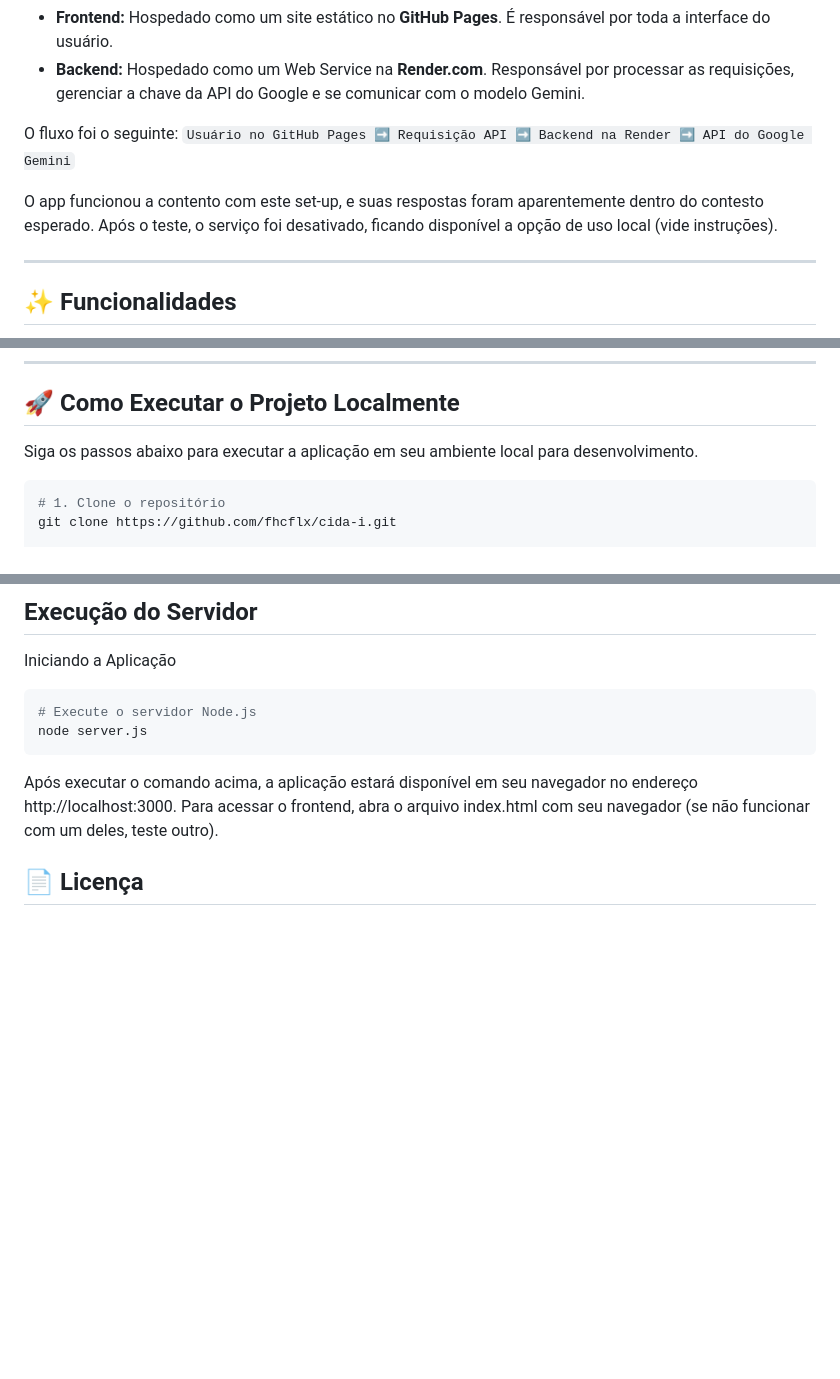
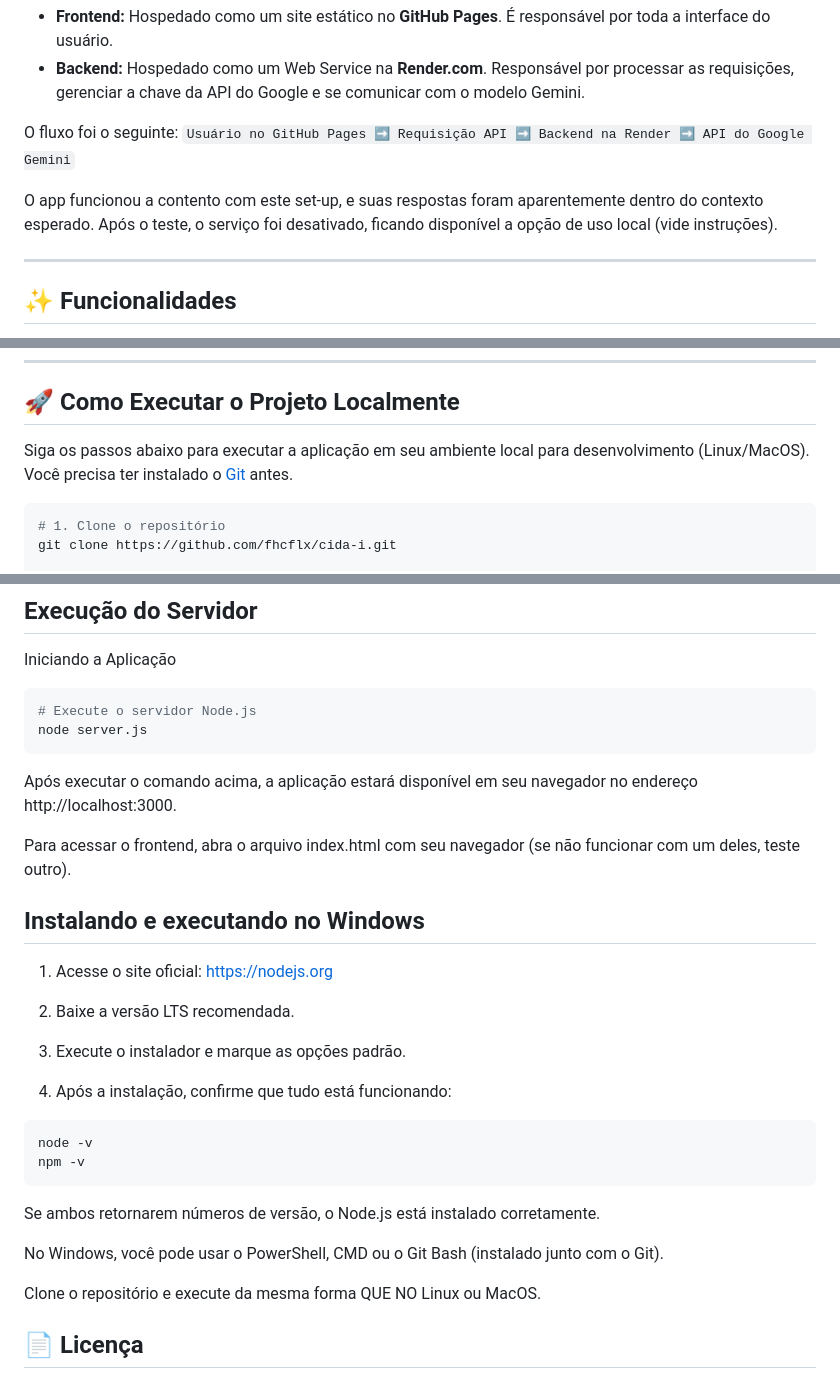
Before and after one commit to fhcflx/cida-i, a Markdown page: README.md, 3 parts joined by grey strips. Rendered like a GitHub page; blank space fills up the shorter version.

Commit message:
instalação no windows

````diff
--- a/README.md
+++ b/README.md
@@ -65,7 +65,7 @@ Este projeto utilizou uma arquitetura desacoplada, com o frontend e o backend ho
 
 O fluxo foi o seguinte: `Usuário no GitHub Pages ➡️ Requisição API ➡️ Backend na Render ➡️ API do Google Gemini`
 
-O app funcionou a contento com este set-up, e suas respostas foram aparentemente dentro do contesto esperado. Após o teste, o serviço foi desativado, ficando disponível a opção de uso local (vide instruções).
+O app funcionou a contento com este set-up, e suas respostas foram aparentemente dentro do contexto esperado. Após o teste, o serviço foi desativado, ficando disponível a opção de uso local (vide instruções).
 
 ---
 
@@ -91,7 +91,8 @@ O app funcionou a contento com este set-up, e suas respostas foram aparentemente
 
 ## 🚀 Como Executar o Projeto Localmente
 
-Siga os passos abaixo para executar a aplicação em seu ambiente local para desenvolvimento.
+Siga os passos abaixo para executar a aplicação em seu ambiente local para desenvolvimento (Linux/MacOS).
+Você precisa ter instalado o [Git](https://git-scm.com/) antes.
 
 ```bash
 # 1. Clone o repositório
@@ -127,7 +128,28 @@ node server.js
 ```
 
 Após executar o comando acima, a aplicação estará disponível em seu navegador no endereço http://localhost:3000.
+
 Para acessar o frontend, abra o arquivo index.html com seu navegador (se não funcionar com um deles, teste outro).
+
+## Instalando e executando no Windows
+
+1. Acesse o site oficial: https://nodejs.org
+
+2. Baixe a versão LTS recomendada.
+
+3. Execute o instalador e marque as opções padrão.
+
+4. Após a instalação, confirme que tudo está funcionando:
+
+```powershell
+node -v
+npm -v
+```
+Se ambos retornarem números de versão, o Node.js está instalado corretamente.
+
+No Windows, você pode usar o PowerShell, CMD ou o Git Bash (instalado junto com o Git).
+
+Clone o repositório e execute da mesma forma QUE NO Linux ou MacOS.
 
 ## 📄 Licença
 
````
